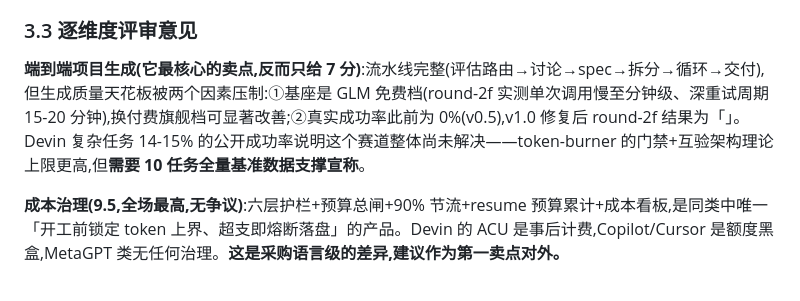
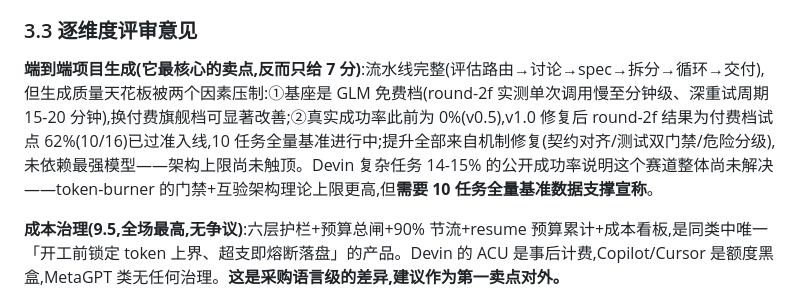
Before and after one commit to boris951119/token-burner, a Markdown page: 产品评审与市场对比_v1.0.md, the part around the change. Drawn GitHub-style.

Commit message:
docs: 回填评审报告最后的 BENCH_RESULT_SHORT 占位符(付费档62%/全量基准进行中口径)

```diff
--- a/产品评审与市场对比_v1.0.md
+++ b/产品评审与市场对比_v1.0.md
@@ -81,7 +81,7 @@ V0(合并守卫+链接门禁)→ V1(平台约束+契约风格)→ V2(门禁上
 
 ### 3.3 逐维度评审意见
 
-**端到端项目生成(它最核心的卖点,反而只给 7 分)**:流水线完整(评估路由→讨论→spec→拆分→循环→交付),但生成质量天花板被两个因素压制:①基座是 GLM 免费档(round-2f 实测单次调用慢至分钟级、深重试周期 15-20 分钟),换付费旗舰档可显著改善;②真实成功率此前为 0%(v0.5),v1.0 修复后 round-2f 结果为「<!-- BENCH_RESULT_SHORT -->」。Devin 复杂任务 14-15% 的公开成功率说明这个赛道整体尚未解决——token-burner 的门禁+互验架构理论上限更高,但**需要 10 任务全量基准数据支撑宣称**。
+**端到端项目生成(它最核心的卖点,反而只给 7 分)**:流水线完整(评估路由→讨论→spec→拆分→循环→交付),但生成质量天花板被两个因素压制:①基座是 GLM 免费档(round-2f 实测单次调用慢至分钟级、深重试周期 15-20 分钟),换付费旗舰档可显著改善;②真实成功率此前为 0%(v0.5),v1.0 修复后 round-2f 结果为付费档试点 62%(10/16)已过准入线,10 任务全量基准进行中;提升全部来自机制修复(契约对齐/测试双门禁/危险分级),未依赖最强模型——架构上限尚未触顶。Devin 复杂任务 14-15% 的公开成功率说明这个赛道整体尚未解决——token-burner 的门禁+互验架构理论上限更高,但**需要 10 任务全量基准数据支撑宣称**。
 
 **成本治理(9.5,全场最高,无争议)**:六层护栏+预算总闸+90% 节流+resume 预算累计+成本看板,是同类中唯一「开工前锁定 token 上界、超支即熔断落盘」的产品。Devin 的 ACU 是事后计费,Copilot/Cursor 是额度黑盒,MetaGPT 类无任何治理。**这是采购语言级的差异,建议作为第一卖点对外。**
 
```
